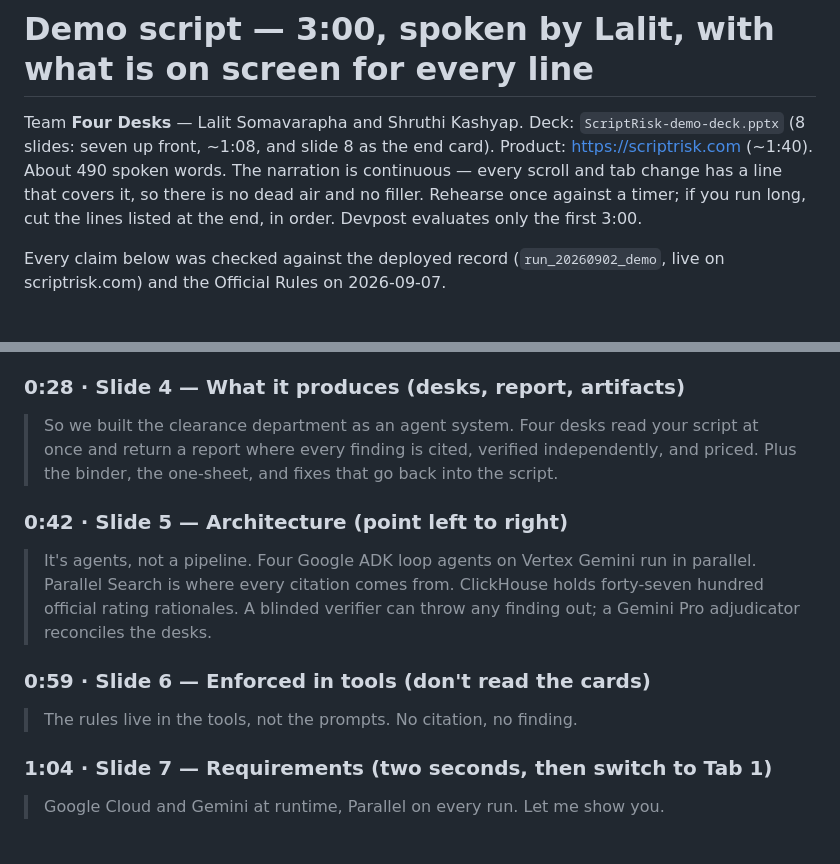
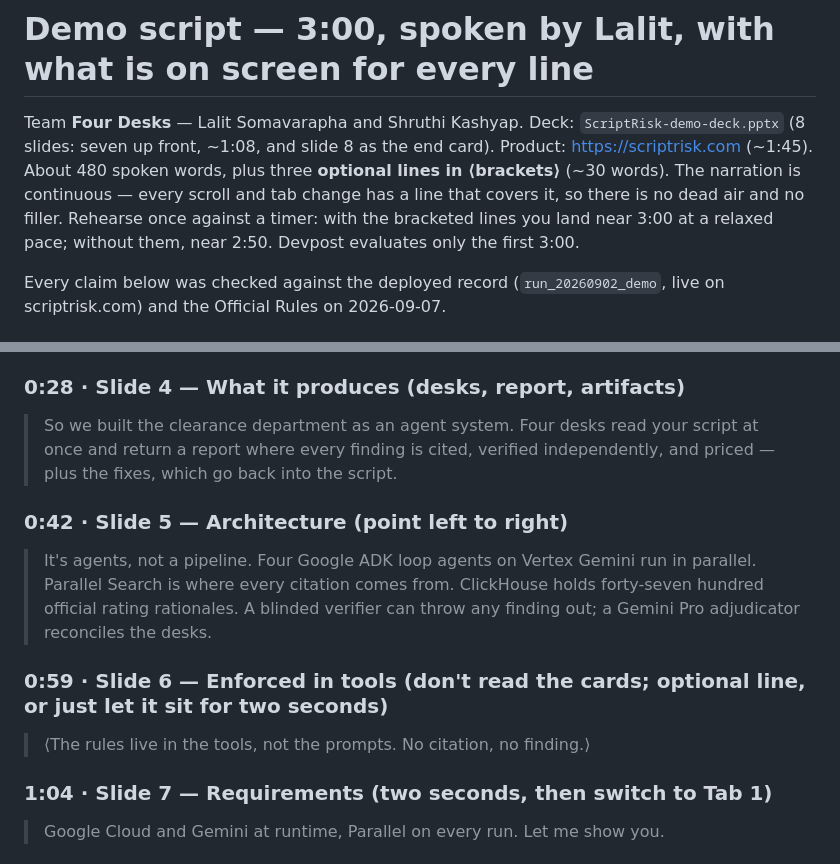
Before and after one commit to lalitlouis/greenlight, a Markdown page: docs/DEMO-SCRIPT.md, 2 parts joined by grey strips. Drawn GitHub-style.

```diff
--- a/docs/DEMO-SCRIPT.md
+++ b/docs/DEMO-SCRIPT.md
@@ -2,9 +2,10 @@
 
 Team **Four Desks** — Lalit Somavarapha and Shruthi Kashyap. Deck: `ScriptRisk-demo-deck.pptx`
 (8 slides: seven up front, ~1:08, and slide 8 as the end card). Product: https://scriptrisk.com
-(~1:40). About 490 spoken words. The narration is continuous — every scroll and tab change has a
-line that covers it, so there is no dead air and no filler. Rehearse once against a timer; if you
-run long, cut the lines listed at the end, in order. Devpost evaluates only the first 3:00.
+(~1:45). About 480 spoken words, plus three **optional lines in ⟨brackets⟩** (~30 words). The
+narration is continuous — every scroll and tab change has a line that covers it, so there is no
+dead air and no filler. Rehearse once against a timer: with the bracketed lines you land near
+3:00 at a relaxed pace; without them, near 2:50. Devpost evaluates only the first 3:00.
 
 Every claim below was checked against the deployed record (`run_20260902_demo`, live on
 scriptrisk.com) and the Official Rules on 2026-09-07.
@@ -53,8 +54,8 @@ scriptrisk.com) and the Official Rules on 2026-09-07.
 
 ### 0:28 · Slide 4 — What it produces (desks, report, artifacts)
 > So we built the clearance department as an agent system. Four desks read your script at once and
-> return a report where every finding is cited, verified independently, and priced. Plus the
-> binder, the one-sheet, and fixes that go back into the script.
+> return a report where every finding is cited, verified independently, and priced — plus the
+> fixes, which go back into the script.
 
 ### 0:42 · Slide 5 — Architecture (point left to right)
 > It's agents, not a pipeline. Four Google ADK loop agents on Vertex Gemini run in parallel.
@@ -62,8 +63,8 @@ scriptrisk.com) and the Official Rules on 2026-09-07.
 > official rating rationales. A blinded verifier can throw any finding out; a Gemini Pro
 > adjudicator reconciles the desks.
 
-### 0:59 · Slide 6 — Enforced in tools (don't read the cards)
-> The rules live in the tools, not the prompts. No citation, no finding.
+### 0:59 · Slide 6 — Enforced in tools (don't read the cards; optional line, or just let it sit for two seconds)
+> ⟨The rules live in the tools, not the prompts. No citation, no finding.⟩
 
 ### 1:04 · Slide 7 — Requirements (two seconds, then switch to Tab 1)
 > Google Cloud and Gemini at runtime, Parallel on every run. Let me show you.
```
Also changed, not shown: other parts of docs/DEMO-SCRIPT.md (+20 -21 lines).
